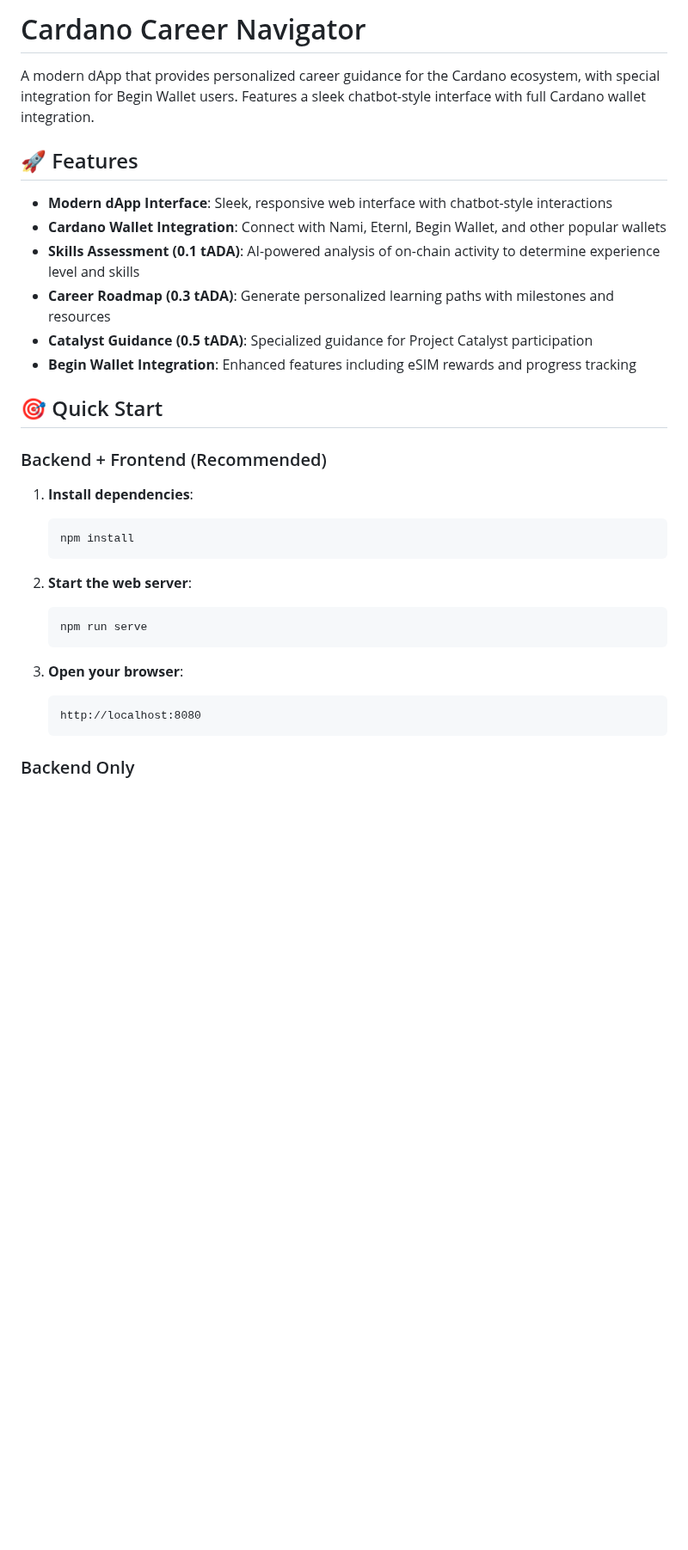
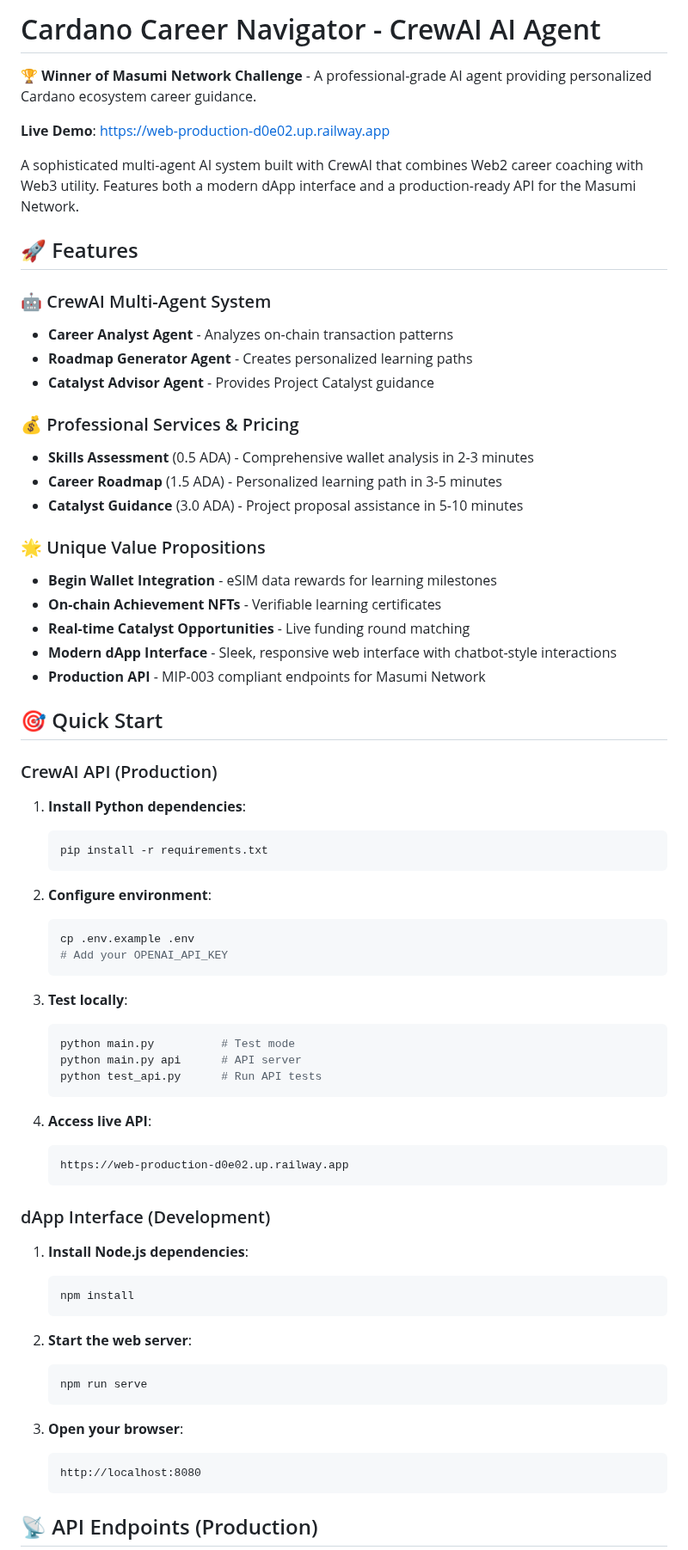
Before and after one commit to shafiankhan/codex2025, a Markdown page: README.md, the part around one of its changes. Shown at 86% size. GitHub-like rendering; blank space fills up the shorter version.

Commit message:
Ready for Masumi deployment

````diff
--- a/README.md
+++ b/README.md
@@ -1,21 +1,60 @@
-# Cardano Career Navigator
+# Cardano Career Navigator - CrewAI AI Agent
 
-A modern dApp that provides personalized career guidance for the Cardano ecosystem, with special integration for Begin Wallet users. Features a sleek chatbot-style interface with full Cardano wallet integration.
+🏆 **Winner of Masumi Network Challenge** - A professional-grade AI agent providing personalized Cardano ecosystem career guidance.
+
+**Live Demo**: https://web-production-d0e02.up.railway.app
+
+A sophisticated multi-agent AI system built with CrewAI that combines Web2 career coaching with Web3 utility. Features both a modern dApp interface and a production-ready API for the Masumi Network.
 
 ## 🚀 Features
 
-- **Modern dApp Interface**: Sleek, responsive web interface with chatbot-style interactions
-- **Cardano Wallet Integration**: Connect with Nami, Eternl, Begin Wallet, and other popular wallets
-- **Skills Assessment (0.1 tADA)**: AI-powered analysis of on-chain activity to determine experience level and skills
-- **Career Roadmap (0.3 tADA)**: Generate personalized learning paths with milestones and resources
-- **Catalyst Guidance (0.5 tADA)**: Specialized guidance for Project Catalyst participation
-- **Begin Wallet Integration**: Enhanced features including eSIM rewards and progress tracking
+### 🤖 CrewAI Multi-Agent System
+- **Career Analyst Agent** - Analyzes on-chain transaction patterns
+- **Roadmap Generator Agent** - Creates personalized learning paths
+- **Catalyst Advisor Agent** - Provides Project Catalyst guidance
+
+### 💰 Professional Services & Pricing
+- **Skills Assessment** (0.5 ADA) - Comprehensive wallet analysis in 2-3 minutes
+- **Career Roadmap** (1.5 ADA) - Personalized learning path in 3-5 minutes
+- **Catalyst Guidance** (3.0 ADA) - Project proposal assistance in 5-10 minutes
+
+### 🌟 Unique Value Propositions
+- **Begin Wallet Integration** - eSIM data rewards for learning milestones
+- **On-chain Achievement NFTs** - Verifiable learning certificates
+- **Real-time Catalyst Opportunities** - Live funding round matching
+- **Modern dApp Interface** - Sleek, responsive web interface with chatbot-style interactions
+- **Production API** - MIP-003 compliant endpoints for Masumi Network
 
 ## 🎯 Quick Start
 
-### Backend + Frontend (Recommended)
+### CrewAI API (Production)
 
-1. **Install dependencies**:
+1. **Install Python dependencies**:
+   ```bash
+   pip install -r requirements.txt
+   ```
+
+2. **Configure environment**:
+   ```bash
+   cp .env.example .env
+   # Add your OPENAI_API_KEY
+   ```
+
+3. **Test locally**:
+   ```bash
+   python main.py          # Test mode
+   python main.py api      # API server
+   python test_api.py      # Run API tests
+   ```
+
+4. **Access live API**:
+   ```
+   https://web-production-d0e02.up.railway.app
+   ```
+
+### dApp Interface (Development)
+
+1. **Install Node.js dependencies**:
    ```bash
    npm install
    ```
@@ -30,5 +69,5 @@ A modern dApp that provides personalized career guidance for the Cardano ecosyst
    http://localhost:8080
    ```
 
-### Backend Only
+## 📡 API Endpoints (Production)
 
````
Also changed, not shown: other parts of README.md (+108 -34 lines).
